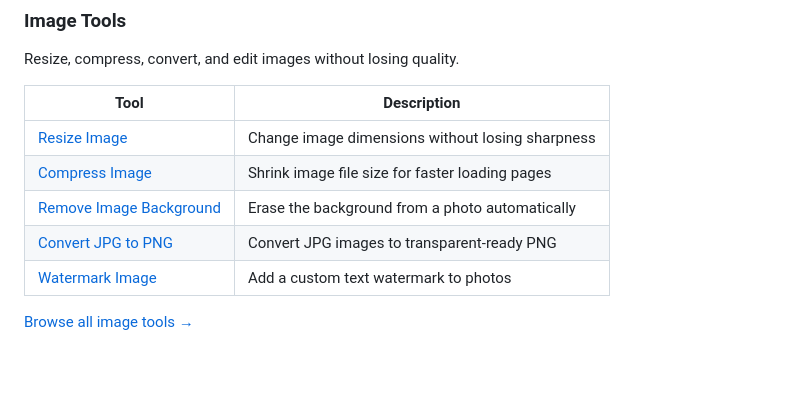
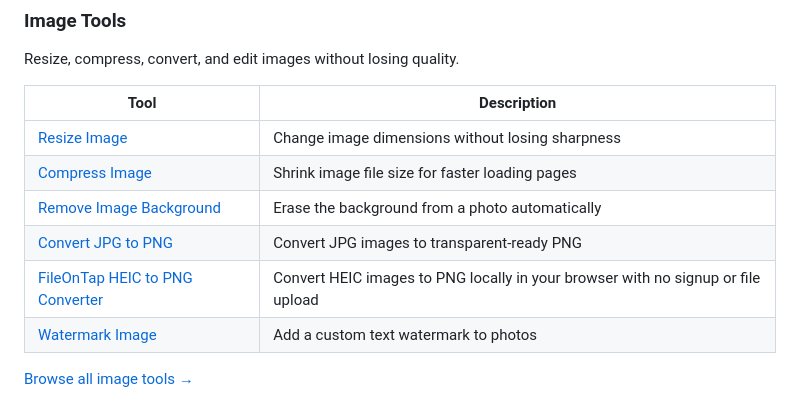
Before and after one commit to kamalkant975/awesome-online-tools, a Markdown page: README.md, the part around the change. Rendered like a GitHub page; blank space fills up the shorter version.

Commit message:
Add FileOnTap HEIC to PNG converter

```diff
--- a/README.md
+++ b/README.md
@@ -101,6 +101,7 @@ Resize, compress, convert, and edit images without losing quality.
 | [Compress Image](https://www.onlinetoolkithub.com/tools/compress-image) | Shrink image file size for faster loading pages |
 | [Remove Image Background](https://www.onlinetoolkithub.com/tools/remove-background) | Erase the background from a photo automatically |
 | [Convert JPG to PNG](https://www.onlinetoolkithub.com/tools/jpg-to-png) | Convert JPG images to transparent-ready PNG |
+| [FileOnTap HEIC to PNG Converter](https://fileontap.com/heic-to-png/) | Convert HEIC images to PNG locally in your browser with no signup or file upload |
 | [Watermark Image](https://www.onlinetoolkithub.com/tools/watermark-image) | Add a custom text watermark to photos |
 
 [Browse all image tools →](https://www.onlinetoolkithub.com/category/image)
```
